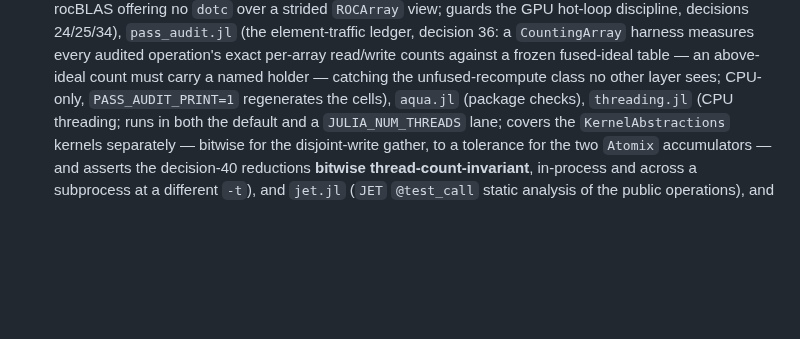
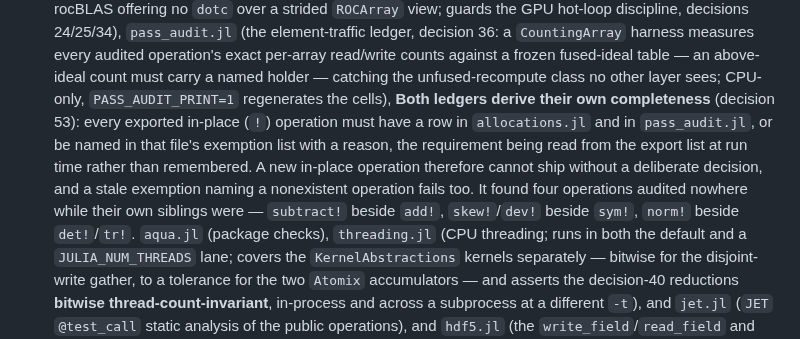
Before and after one commit to GrigorySarnitsky/GBGPeriodicFields.jl, a Markdown page: docs/TESTING.md, the part around the change. GitHub-like rendering; blank space fills up the shorter version.

Commit message:
docs(TESTING): record that both audit ledgers derive their completeness (decision 53)
The layout section described allocations.jl and pass_audit.jl as hand-written tables. Both now
derive the requirement from the export list, so the description was stale the moment the guard
landed. Notes what it enforces, that an exemption needs a reason, that a stale exemption also
fails, and the four sibling rows the guard found missing on its first run.

Co-Authored-By: Claude Opus 4.8 <noreply@anthropic.com>
Claude-Session: https://claude.ai/code/session_014L2YSgL79BmpGqKhiLEnTW

```diff
--- a/docs/TESTING.md
+++ b/docs/TESTING.md
@@ -83,6 +83,13 @@ the parity baseline and ambiguity check pass, and the suite is green.
   audited operation's exact per-array read/write counts against a frozen fused-ideal table — an
   above-ideal count must carry a named holder — catching the unfused-recompute class no other layer
   sees; CPU-only, `PASS_AUDIT_PRINT=1` regenerates the cells),
+  **Both ledgers derive their own completeness** (decision 53): every exported in-place (`!`)
+  operation must have a row in `allocations.jl` and in `pass_audit.jl`, or be named in that file's
+  exemption list with a reason, the requirement being read from the export list at run time rather
+  than remembered. A new in-place operation therefore cannot ship without a deliberate decision, and
+  a stale exemption naming a nonexistent operation fails too. It found four operations audited
+  nowhere while their own siblings were — `subtract!` beside `add!`, `skew!`/`dev!` beside `sym!`,
+  `norm!` beside `det!`/`tr!`.
   `aqua.jl` (package checks),
   `threading.jl` (CPU threading; runs in both the default and a `JULIA_NUM_THREADS` lane; covers
   the `KernelAbstractions` kernels separately — bitwise for the disjoint-write gather, to a tolerance
```
